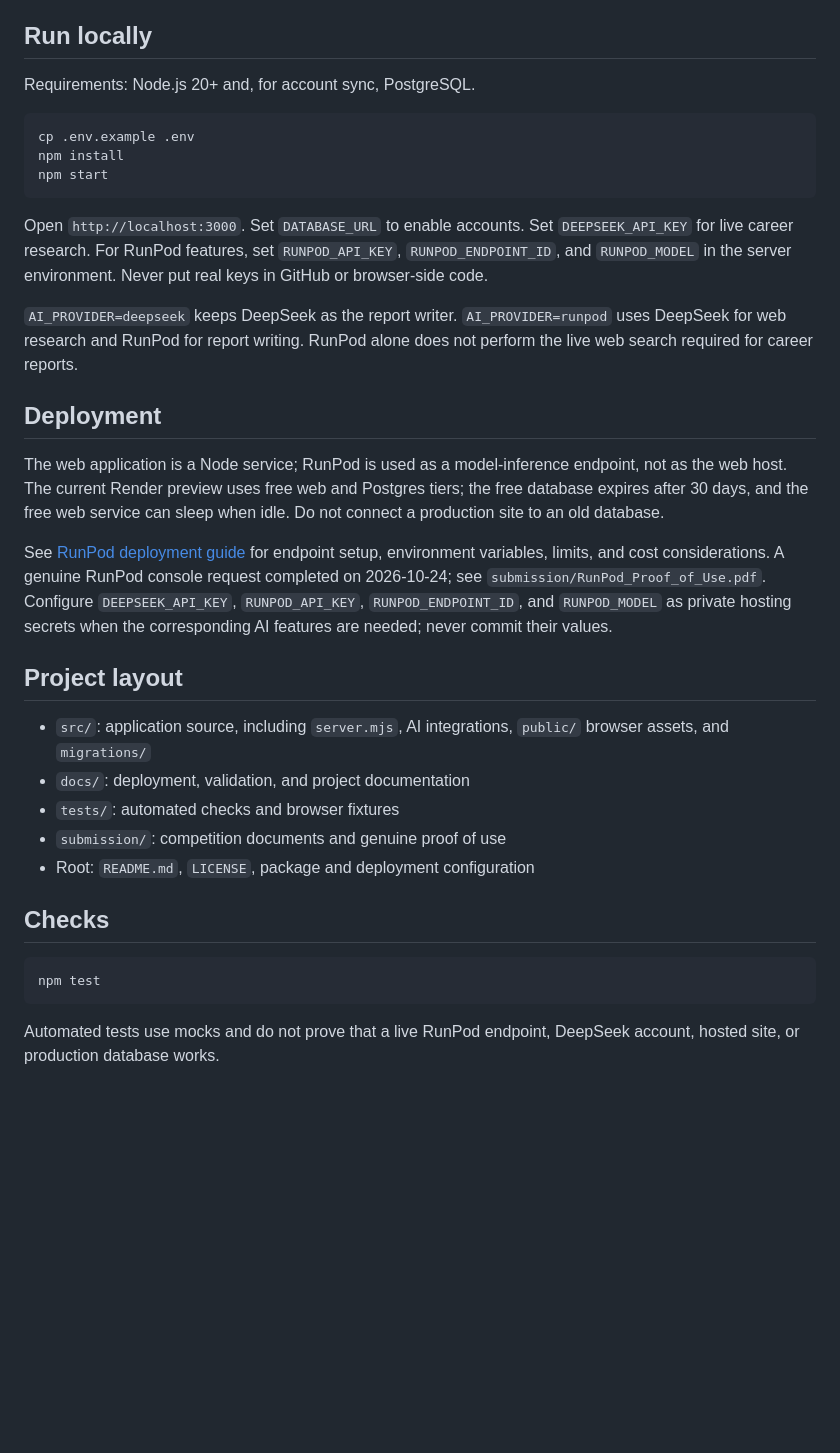
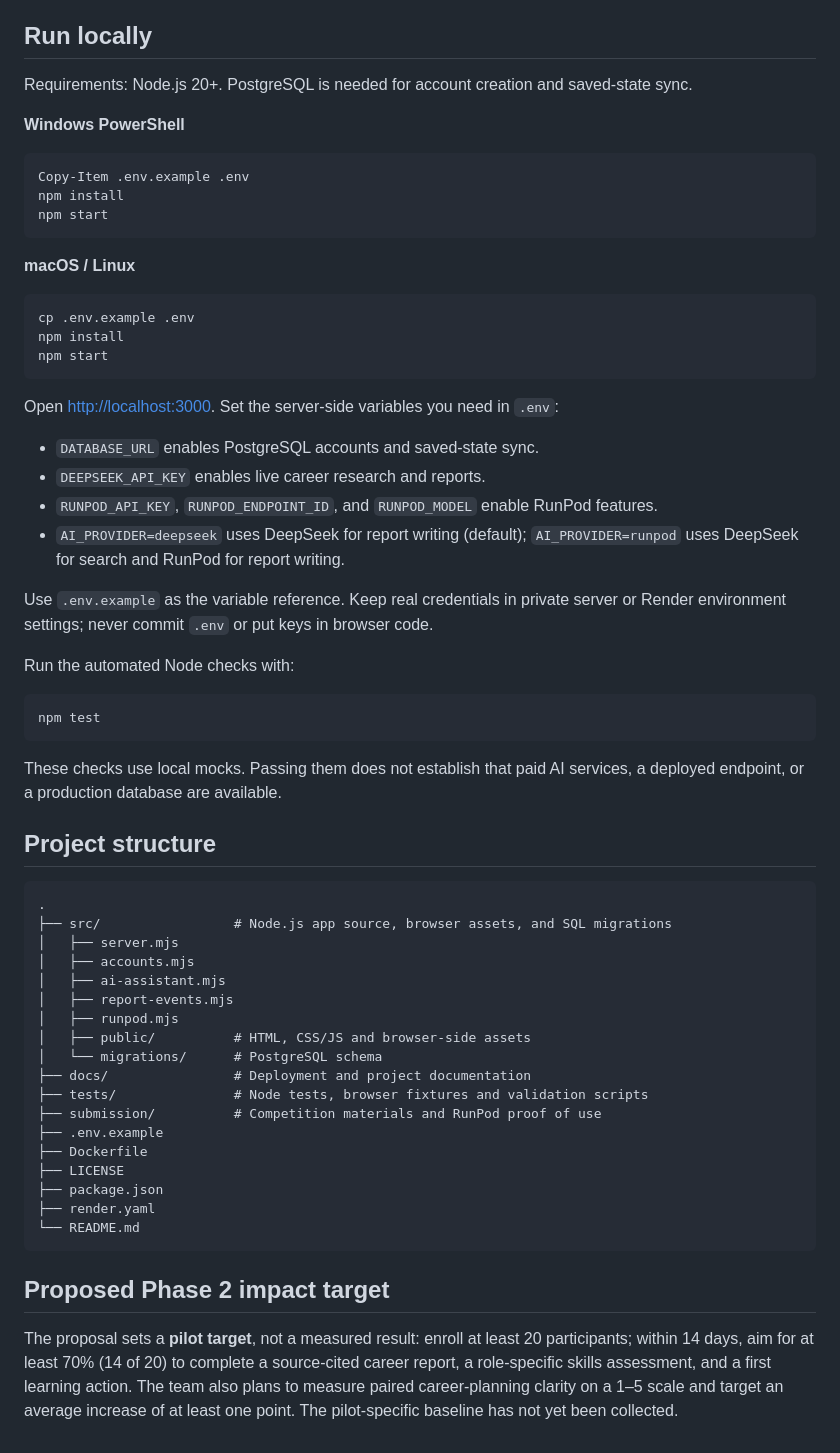
Before and after one commit to fangziming074-creator/codecatalyst-careerbridge_ai, a Markdown page: README.md, the part around one of its changes. Rendered like a GitHub page; blank space fills up the shorter version.

Commit message:
Align README with proposal and submission checklist

````diff
--- a/README.md
+++ b/README.md
@@ -24,7 +49,17 @@ The competition materials require a public GitHub repository, source code, this
 
 ## Run locally
 
-Requirements: Node.js 20+ and, for account sync, PostgreSQL.
+Requirements: Node.js 20+. PostgreSQL is needed for account creation and saved-state sync.
+
+**Windows PowerShell**
+
+```powershell
+Copy-Item .env.example .env
+npm install
+npm start
+```
+
+**macOS / Linux**
 
 ```sh
 cp .env.example .env
@@ -32,28 +67,46 @@ npm install
 npm start
 ```
 
-Open `http://localhost:3000`. Set `DATABASE_URL` to enable accounts. Set `DEEPSEEK_API_KEY` for live career research. For RunPod features, set `RUNPOD_API_KEY`, `RUNPOD_ENDPOINT_ID`, and `RUNPOD_MODEL` in the server environment. Never put real keys in GitHub or browser-side code.
+Open [http://localhost:3000](http://localhost:3000). Set the server-side variables you need in `.env`:
 
-`AI_PROVIDER=deepseek` keeps DeepSeek as the report writer. `AI_PROVIDER=runpod` uses DeepSeek for web research and RunPod for report writing. RunPod alone does not perform the live web search required for career reports.
+- `DATABASE_URL` enables PostgreSQL accounts and saved-state sync.
+- `DEEPSEEK_API_KEY` enables live career research and reports.
+- `RUNPOD_API_KEY`, `RUNPOD_ENDPOINT_ID`, and `RUNPOD_MODEL` enable RunPod features.
+- `AI_PROVIDER=deepseek` uses DeepSeek for report writing (default); `AI_PROVIDER=runpod` uses DeepSeek for search and RunPod for report writing.
 
-## Deployment
+Use `.env.example` as the variable reference. Keep real credentials in private server or Render environment settings; never commit `.env` or put keys in browser code.
 
-The web application is a Node service; RunPod is used as a model-inference endpoint, not as the web host. The current Render preview uses free web and Postgres tiers; the free database expires after 30 days, and the free web service can sleep when idle. Do not connect a production site to an old database.
-
-See [RunPod deployment guide](docs/RUNPOD-部署指南.md) for endpoint setup, environment variables, limits, and cost considerations. A genuine RunPod console request completed on 2026-10-24; see `submission/RunPod_Proof_of_Use.pdf`. Configure `DEEPSEEK_API_KEY`, `RUNPOD_API_KEY`, `RUNPOD_ENDPOINT_ID`, and `RUNPOD_MODEL` as private hosting secrets when the corresponding AI features are needed; never commit their values.
-
-## Project layout
-
-- `src/`: application source, including `server.mjs`, AI integrations, `public/` browser assets, and `migrations/`
-- `docs/`: deployment, validation, and project documentation
-- `tests/`: automated checks and browser fixtures
-- `submission/`: competition documents and genuine proof of use
-- Root: `README.md`, `LICENSE`, package and deployment configuration
-
-## Checks
+Run the automated Node checks with:
 
 ```sh
 npm test
 ```
 
-Automated tests use mocks and do not prove that a live RunPod endpoint, DeepSeek account, hosted site, or production database works.
+These checks use local mocks. Passing them does not establish that paid AI services, a deployed endpoint, or a production database are available.
+
+## Project structure
+
+```text
+.
+├── src/                 # Node.js app source, browser assets, and SQL migrations
+│   ├── server.mjs
+│   ├── accounts.mjs
+│   ├── ai-assistant.mjs
+│   ├── report-events.mjs
+│   ├── runpod.mjs
+│   ├── public/          # HTML, CSS/JS and browser-side assets
+│   └── migrations/      # PostgreSQL schema
+├── docs/                # Deployment and project documentation
+├── tests/               # Node tests, browser fixtures and validation scripts
+├── submission/          # Competition materials and RunPod proof of use
+├── .env.example
+├── Dockerfile
+├── LICENSE
+├── package.json
+├── render.yaml
+└── README.md
+```
+
+## Proposed Phase 2 impact target
+
+The proposal sets a **pilot target**, not a measured result: enroll at least 20 participants; within 14 days, aim for at least 70% (14 of 20) to complete a source-cited career report, a role-specific skills assessment, and a first learning action. The team also plans to measure paired career-planning clarity on a 1–5 scale and target an average increase of at least one point. The pilot-specific baseline has not yet been collected.
````
Also changed, not shown: other parts of README.md (+41 -16 lines).
